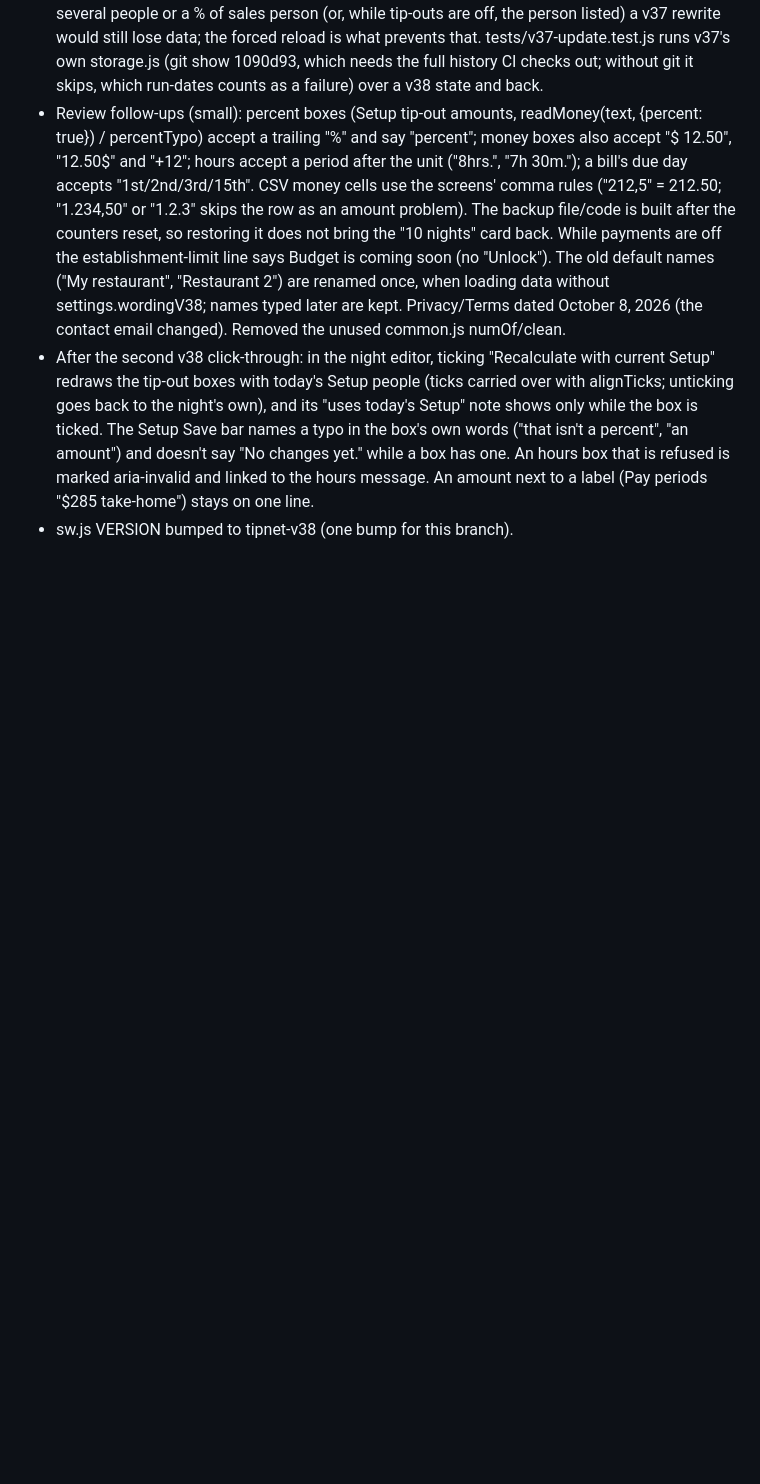
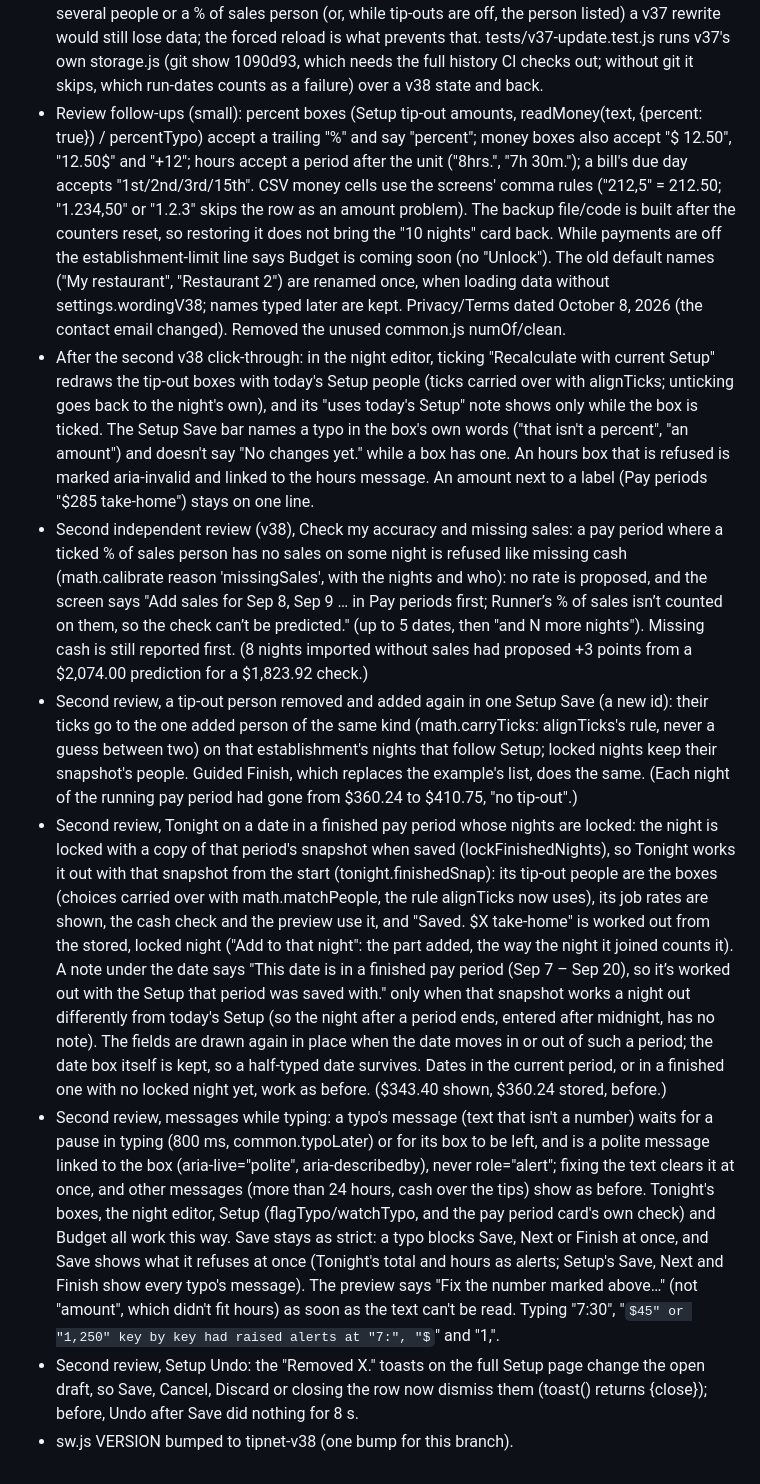
Before and after one commit to sjeanpierrepro/tipnet, a Markdown page: DECISIONS.md, the part around the change. Drawn GitHub-style; some formulas as TeX source; blank space fills up the shorter version.

Commit message:
Docs: second v38 review fixes in DECISIONS (accuracy and missing sales, re-added tip-out person, Tonight in a finished period, typing messages, Setup Undo)
Co-Authored-By: Claude Opus 5.5 <noreply@anthropic.com>

```diff
--- a/DECISIONS.md
+++ b/DECISIONS.md
@@ -225,4 +225,9 @@ This file is a log: later entries supersede earlier ones where they disagree. Th
 - Belt and braces for the same case (a browser that can't navigate the window): when the list is exactly one person on % of tips or flat, profile.tipout and snap.tipout also carry v37's own fields (mode 'pct' | 'flat', value, from 'cash' | 'check'; math.savedTipout, written on load, in new snapshots, and brought back in step with the list before every save), and night.barback is still written, so a v37 rewrite keeps that tip-out and every night's money (the person comes back as one Barback: v37 has no names). TipNet reads the list first, so nothing changes for v38. With several people or a % of sales person (or, while tip-outs are off, the person listed) a v37 rewrite would still lose data; the forced reload is what prevents that. tests/v37-update.test.js runs v37's own storage.js (git show 1090d93, which needs the full history CI checks out; without git it skips, which run-dates counts as a failure) over a v38 state and back.
 - Review follow-ups (small): percent boxes (Setup tip-out amounts, readMoney(text, {percent: true}) / percentTypo) accept a trailing "%" and say "percent"; money boxes also accept "$ 12.50", "12.50$" and "+12"; hours accept a period after the unit ("8hrs.", "7h 30m."); a bill's due day accepts "1st/2nd/3rd/15th". CSV money cells use the screens' comma rules ("212,5" = 212.50; "1.234,50" or "1.2.3" skips the row as an amount problem). The backup file/code is built after the counters reset, so restoring it does not bring the "10 nights" card back. While payments are off the establishment-limit line says Budget is coming soon (no "Unlock"). The old default names ("My restaurant", "Restaurant 2") are renamed once, when loading data without settings.wordingV38; names typed later are kept. Privacy/Terms dated October 8, 2026 (the contact email changed). Removed the unused common.js numOf/clean.
 - After the second v38 click-through: in the night editor, ticking "Recalculate with current Setup" redraws the tip-out boxes with today's Setup people (ticks carried over with alignTicks; unticking goes back to the night's own), and its "uses today's Setup" note shows only while the box is ticked. The Setup Save bar names a typo in the box's own words ("that isn't a percent", "an amount") and doesn't say "No changes yet." while a box has one. An hours box that is refused is marked aria-invalid and linked to the hours message. An amount next to a label (Pay periods "$285 take-home") stays on one line.
+- Second independent review (v38), Check my accuracy and missing sales: a pay period where a ticked % of sales person has no sales on some night is refused like missing cash (math.calibrate reason 'missingSales', with the nights and who): no rate is proposed, and the screen says "Add sales for Sep 8, Sep 9 … in Pay periods first; Runner’s % of sales isn’t counted on them, so the check can’t be predicted." (up to 5 dates, then "and N more nights"). Missing cash is still reported first. (8 nights imported without sales had proposed +3 points from a $2,074.00 prediction for a $1,823.92 check.)
+- Second review, a tip-out person removed and added again in one Setup Save (a new id): their ticks go to the one added person of the same kind (math.carryTicks: alignTicks's rule, never a guess between two) on that establishment's nights that follow Setup; locked nights keep their snapshot's people. Guided Finish, which replaces the example's list, does the same. (Each night of the running pay period had gone from $360.24 to $410.75, "no tip-out".)
+- Second review, Tonight on a date in a finished pay period whose nights are locked: the night is locked with a copy of that period's snapshot when saved (lockFinishedNights), so Tonight works it out with that snapshot from the start (tonight.finishedSnap): its tip-out people are the boxes (choices carried over with math.matchPeople, the rule alignTicks now uses), its job rates are shown, the cash check and the preview use it, and "Saved. $X take-home" is worked out from the stored, locked night ("Add to that night": the part added, the way the night it joined counts it). A note under the date says "This date is in a finished pay period (Sep 7 – Sep 20), so it’s worked out with the Setup that period was saved with." only when that snapshot works a night out differently from today's Setup (so the night after a period ends, entered after midnight, has no note). The fields are drawn again in place when the date moves in or out of such a period; the date box itself is kept, so a half-typed date survives. Dates in the current period, or in a finished one with no locked night yet, work as before. ($343.40 shown, $360.24 stored, before.)
+- Second review, messages while typing: a typo's message (text that isn't a number) waits for a pause in typing (800 ms, common.typoLater) or for its box to be left, and is a polite message linked to the box (aria-live="polite", aria-describedby), never role="alert"; fixing the text clears it at once, and other messages (more than 24 hours, cash over the tips) show as before. Tonight's boxes, the night editor, Setup (flagTypo/watchTypo, and the pay period card's own check) and Budget all work this way. Save stays as strict: a typo blocks Save, Next or Finish at once, and Save shows what it refuses at once (Tonight's total and hours as alerts; Setup's Save, Next and Finish show every typo's message). The preview says "Fix the number marked above…" (not "amount", which didn't fit hours) as soon as the text can't be read. Typing "7:30", "$45" or "1,250" key by key had raised alerts at "7:", "$" and "1,".
+- Second review, Setup Undo: the "Removed X." toasts on the full Setup page change the open draft, so Save, Cancel, Discard or closing the row now dismiss them (toast() returns {close}); before, Undo after Save did nothing for 8 s.
 - sw.js VERSION bumped to tipnet-v38 (one bump for this branch).
```
